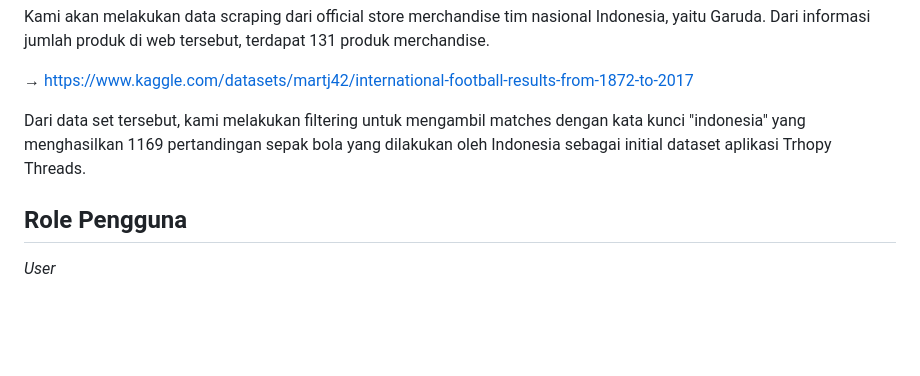
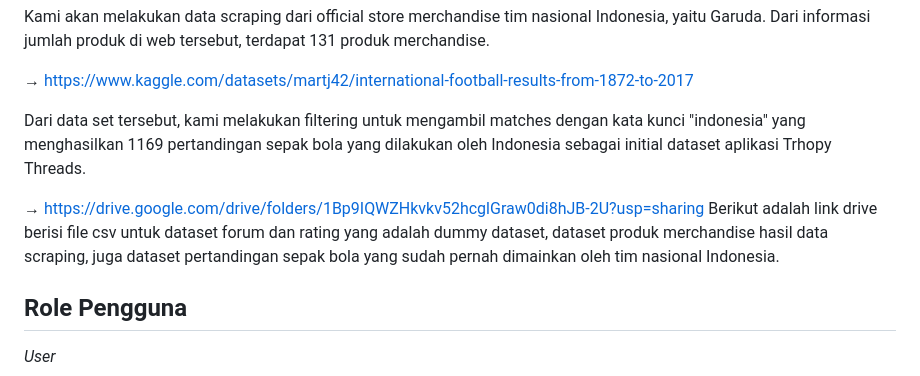
Before and after one commit to pbp-kelompok-a04/trophythreads, a Markdown page: README.md, the part around the change. Rendered like a GitHub page; blank space fills up the shorter version.

```diff
--- a/README.md
+++ b/README.md
@@ -83,6 +83,9 @@ Kami akan melakukan data scraping dari official store merchandise tim nasional I
 
 Dari data set tersebut, kami melakukan filtering untuk mengambil matches dengan kata kunci "indonesia" yang menghasilkan 1169 pertandingan sepak bola yang dilakukan oleh Indonesia sebagai initial dataset aplikasi Trhopy Threads.
 
+&rarr; https://drive.google.com/drive/folders/1Bp9IQWZHkvkv52hcglGraw0di8hJB-2U?usp=sharing
+Berikut adalah link drive berisi file csv untuk dataset forum dan rating yang adalah dummy dataset, dataset produk merchandise hasil data scraping, juga dataset pertandingan sepak bola yang sudah pernah dimainkan oleh tim nasional Indonesia.
+
 ## Role Pengguna
 *User*
 - Melakukan registrasi sebagai user untuk menggunakan Trophy Threads.
```
